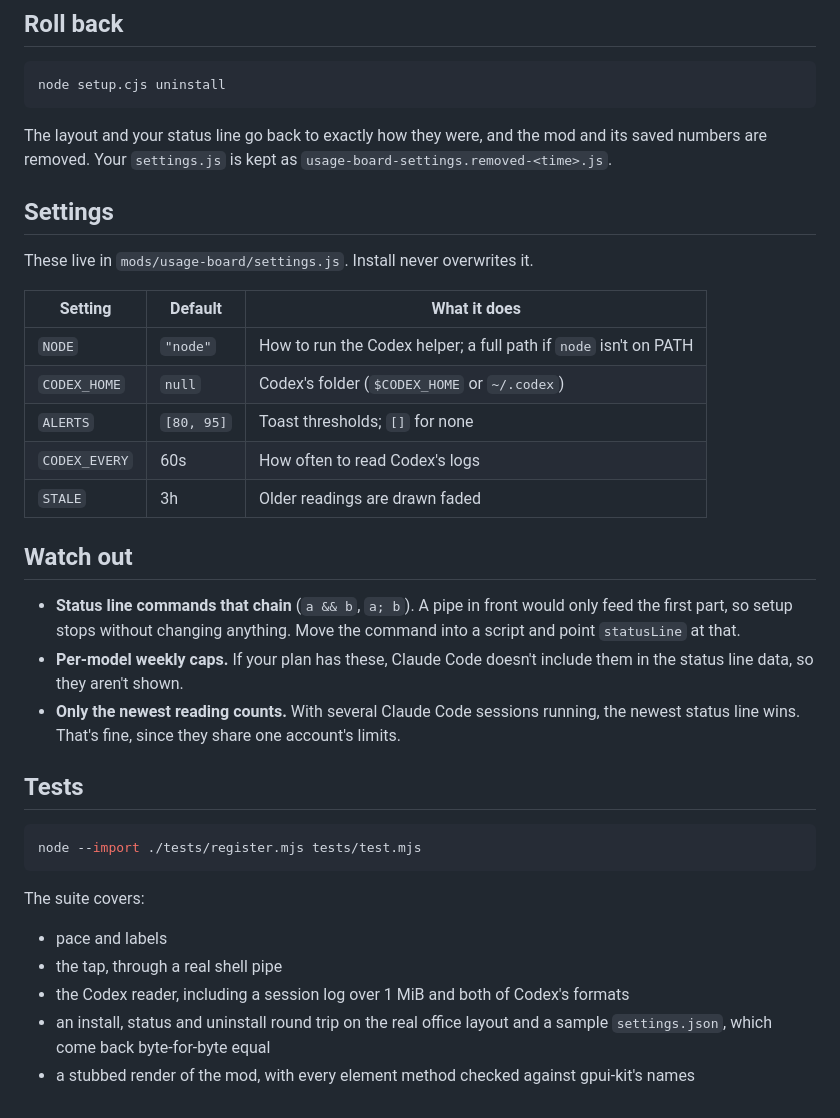
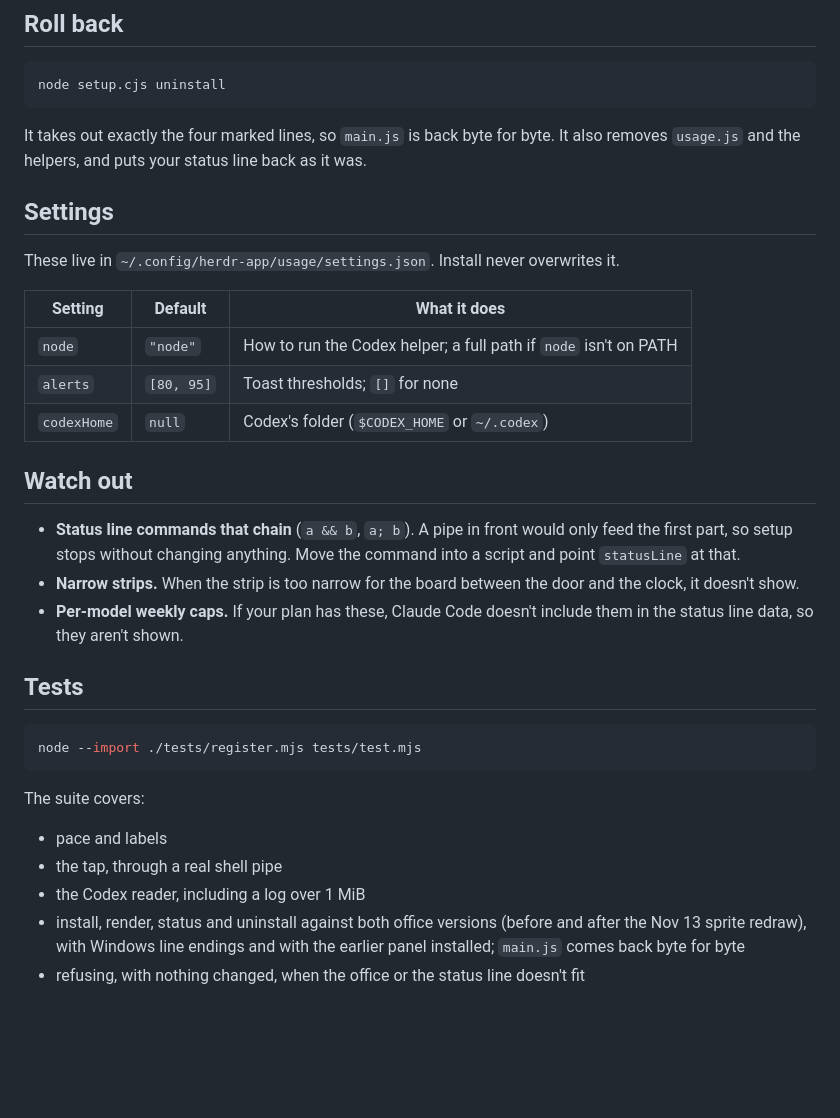
Before and after one commit to djhvscf/herdr-usage-board, a Markdown page: README.md, the part around one of its changes. GitHub-like rendering; blank space fills up the shorter version.

````diff
--- a/README.md
+++ b/README.md
@@ -48,25 +57,23 @@ Claude's numbers appear after its next status line update (send it a message). `
 node setup.cjs uninstall
 ```
 
-The layout and your status line go back to exactly how they were, and the mod and its saved numbers are removed. Your `settings.js` is kept as `usage-board-settings.removed-<time>.js`.
+It takes out exactly the four marked lines, so `main.js` is back byte for byte. It also removes `usage.js` and the helpers, and puts your status line back as it was.
 
 ## Settings
 
-These live in `mods/usage-board/settings.js`. Install never overwrites it.
+These live in `~/.config/herdr-app/usage/settings.json`. Install never overwrites it.
 
 | Setting | Default | What it does |
 |---|---|---|
-| `NODE` | `"node"` | How to run the Codex helper; a full path if `node` isn't on PATH |
-| `CODEX_HOME` | `null` | Codex's folder (`$CODEX_HOME` or `~/.codex`) |
-| `ALERTS` | `[80, 95]` | Toast thresholds; `[]` for none |
-| `CODEX_EVERY` | 60s | How often to read Codex's logs |
-| `STALE` | 3h | Older readings are drawn faded |
+| `node` | `"node"` | How to run the Codex helper; a full path if `node` isn't on PATH |
+| `alerts` | `[80, 95]` | Toast thresholds; `[]` for none |
+| `codexHome` | `null` | Codex's folder (`$CODEX_HOME` or `~/.codex`) |
 
 ## Watch out
 
 - **Status line commands that chain** (`a && b`, `a; b`). A pipe in front would only feed the first part, so setup stops without changing anything. Move the command into a script and point `statusLine` at that.
+- **Narrow strips.** When the strip is too narrow for the board between the door and the clock, it doesn't show.
 - **Per-model weekly caps.** If your plan has these, Claude Code doesn't include them in the status line data, so they aren't shown.
-- **Only the newest reading counts.** With several Claude Code sessions running, the newest status line wins. That's fine, since they share one account's limits.
 
 ## Tests
 
@@ -77,6 +84,6 @@ node --import ./tests/register.mjs tests/test.mjs
 The suite covers:
 - pace and labels
 - the tap, through a real shell pipe
-- the Codex reader, including a session log over 1 MiB and both of Codex's formats
-- an install, status and uninstall round trip on the real office layout and a sample `settings.json`, which come back byte-for-byte equal
-- a stubbed render of the mod, with every element method checked against gpui-kit's names
+- the Codex reader, including a log over 1 MiB
+- install, render, status and uninstall against both office versions (before and after the Nov 13 sprite redraw), with Windows line endings and with the earlier panel installed; `main.js` comes back byte for byte
+- refusing, with nothing changed, when the office or the status line doesn't fit
````
Also changed, not shown: other parts of README.md (+27 -18 lines), preview.png, 17 other files.
